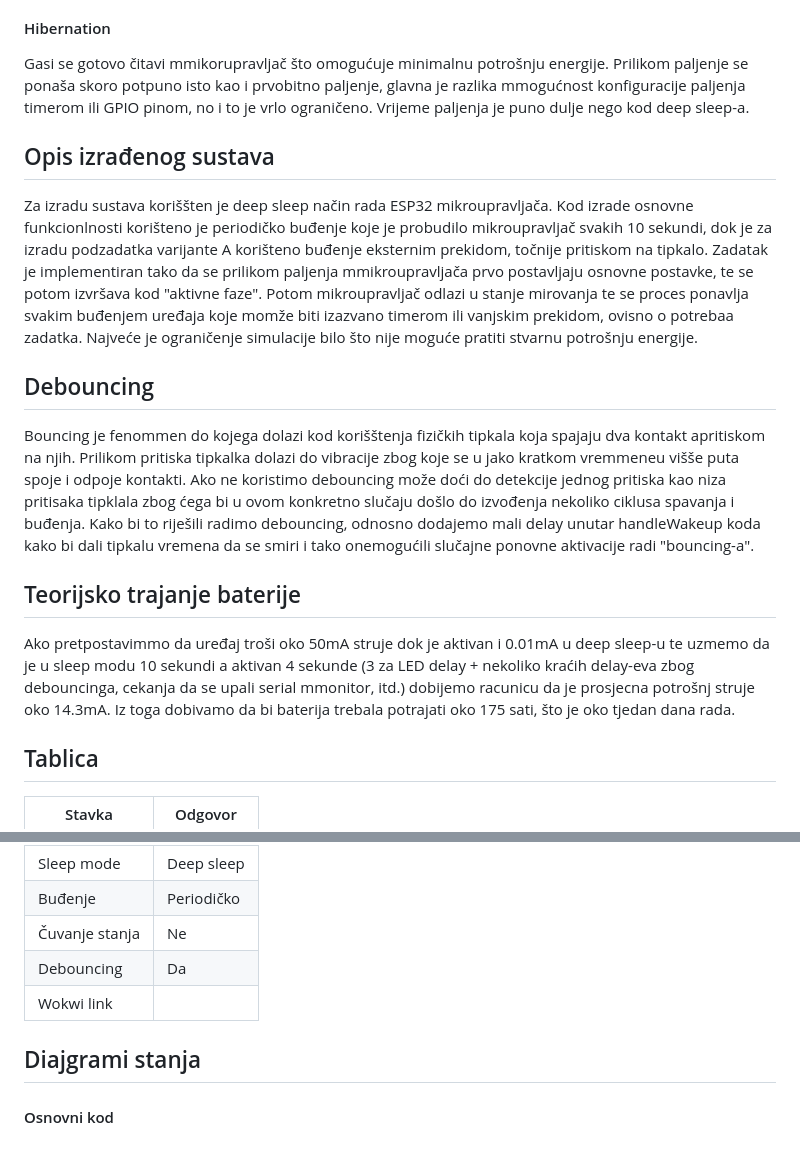
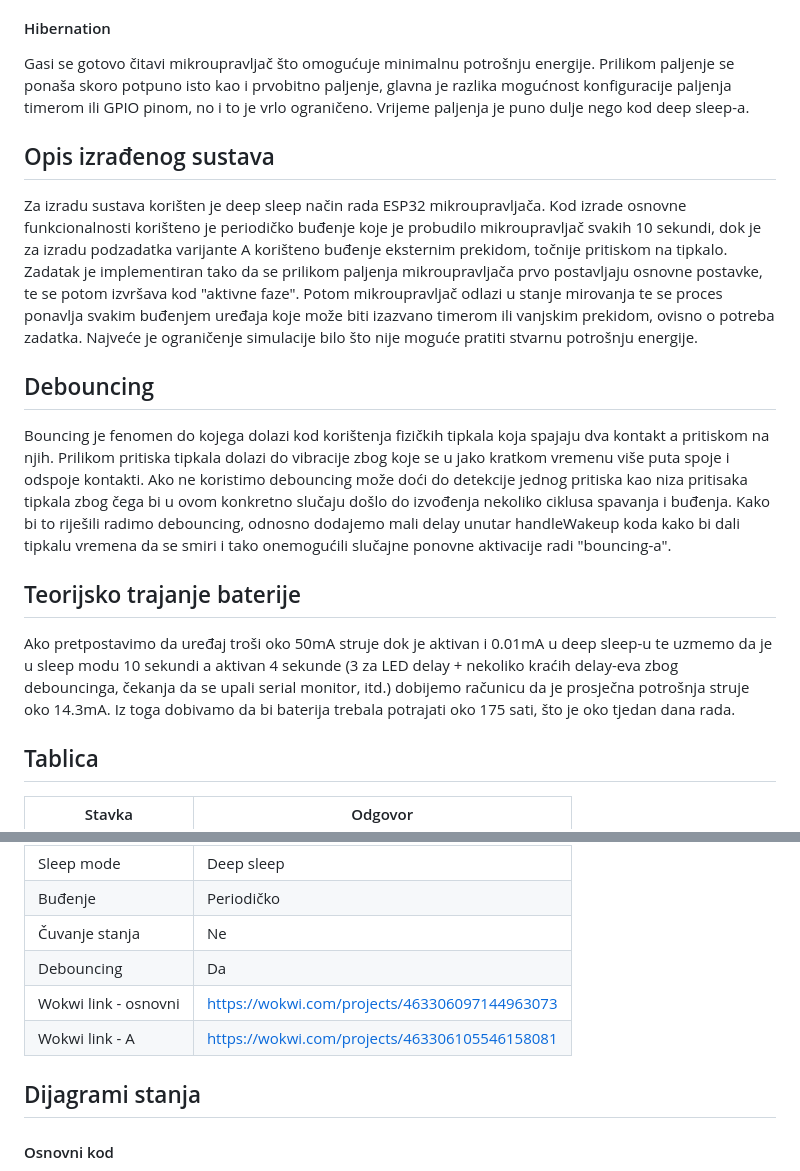
Before and after one commit to GvidoMas/RUS--Maskalan, a Markdown page: Lab2/docs/izvjestaj.md, 2 parts joined by grey strips. GitHub-like rendering.

```diff
--- a/Lab2/docs/izvjestaj.md
+++ b/Lab2/docs/izvjestaj.md
@@ -8,20 +8,20 @@ Pauzira se rad CPU-a, no RAM i periferija ostaju aktivni. To omogućuje vrlo brz
 Dolazi do potpunog gašenja CPU-a, jedini dio koji ostane raditi je RTC. Dolazi do potpunog "reset-a" sustava, odnosno nakon buđenja je potrebno ponovno postavljanje (pokreće se setup()). Buđenje traje dulje nego kod light sleep-a.
 
 #### Hibernation
-Gasi se gotovo čitavi mmikorupravljač što omogućuje minimalnu potrošnju energije. Prilikom paljenje se ponaša skoro potpuno isto kao i prvobitno paljenje, glavna je razlika mmogućnost konfiguracije paljenja timerom ili GPIO pinom, no i to je vrlo ograničeno. Vrijeme paljenja je puno dulje nego kod deep sleep-a.
+Gasi se gotovo čitavi mikroupravljač što omogućuje minimalnu potrošnju energije. Prilikom paljenje se ponaša skoro potpuno isto kao i prvobitno paljenje, glavna je razlika mogućnost konfiguracije paljenja timerom ili GPIO pinom, no i to je vrlo ograničeno. Vrijeme paljenja je puno dulje nego kod deep sleep-a.
 
 ## Opis izrađenog sustava
-Za izradu sustava koriššten je deep sleep način rada ESP32 mikroupravljača.
-Kod izrade osnovne funkcionlnosti korišteno je periodičko buđenje koje je probudilo mikroupravljač svakih 10 sekundi, dok je za izradu podzadatka varijante A korišteno buđenje eksternim prekidom, točnije pritiskom na tipkalo.
-Zadatak je implementiran tako da se prilikom paljenja mmikroupravljača prvo postavljaju osnovne postavke, te se potom izvršava kod "aktivne faze". Potom mikroupravljač odlazi u stanje mirovanja te se proces ponavlja svakim buđenjem uređaja koje momže biti izazvano timerom ili vanjskim prekidom, ovisno o potrebaa zadatka.
+Za izradu sustava korišten je deep sleep način rada ESP32 mikroupravljača.
+Kod izrade osnovne funkcionalnosti korišteno je periodičko buđenje koje je probudilo mikroupravljač svakih 10 sekundi, dok je za izradu podzadatka varijante A korišteno buđenje eksternim prekidom, točnije pritiskom na tipkalo.
+Zadatak je implementiran tako da se prilikom paljenja mikroupravljača prvo postavljaju osnovne postavke, te se potom izvršava kod "aktivne faze". Potom mikroupravljač odlazi u stanje mirovanja te se proces ponavlja svakim buđenjem uređaja koje može biti izazvano timerom ili vanjskim prekidom, ovisno o potreba zadatka.
 Najveće je ograničenje simulacije bilo što nije moguće pratiti stvarnu potrošnju energije.
 
 ## Debouncing
-Bouncing je fenommen do kojega dolazi kod korišštenja fizičkih tipkala koja spajaju dva kontakt apritiskom na njih. Prilikom pritiska tipkalka dolazi do vibracije zbog koje se u jako kratkom vremmeneu višše puta spoje i odpoje kontakti. Ako ne koristimo debouncing može doći do detekcije jednog pritiska kao niza pritisaka tipklala zbog ćega bi u ovom konkretno slučaju došlo do izvođenja nekoliko ciklusa spavanja i buđenja.
+Bouncing je fenomen do kojega dolazi kod korištenja fizičkih tipkala koja spajaju dva kontakt a pritiskom na njih. Prilikom pritiska tipkala dolazi do vibracije zbog koje se u jako kratkom vremenu više puta spoje i odspoje kontakti. Ako ne koristimo debouncing može doći do detekcije jednog pritiska kao niza pritisaka tipkala zbog čega bi u ovom konkretno slučaju došlo do izvođenja nekoliko ciklusa spavanja i buđenja.
 Kako bi to riješili radimo debouncing, odnosno dodajemo mali delay unutar handleWakeup koda kako bi dali tipkalu vremena da se  smiri i tako onemogućili slučajne ponovne aktivacije radi "bouncing-a".
 
 ## Teorijsko trajanje baterije
-Ako pretpostavimmo da uređaj troši oko 50mA struje dok je aktivan i 0.01mA u deep sleep-u te uzmemo da je u sleep modu 10 sekundi a aktivan 4 sekunde (3 za LED delay + nekoliko kraćih delay-eva zbog debouncinga, cekanja da se upali serial mmonitor, itd.) dobijemo racunicu da je prosjecna potrošnj struje oko 14.3mA. Iz toga dobivamo da bi baterija trebala potrajati oko 175 sati, što je oko tjedan dana rada.
+Ako pretpostavimo da uređaj troši oko 50mA struje dok je aktivan i 0.01mA u deep sleep-u te uzmemo da je u sleep modu 10 sekundi a aktivan 4 sekunde (3 za LED delay + nekoliko kraćih delay-eva zbog debouncinga, čekanja da se upali serial monitor, itd.) dobijemo računicu da je prosječna potrošnja struje oko 14.3mA. Iz toga dobivamo da bi baterija trebala potrajati oko 175 sati, što je oko tjedan dana rada.
 
 ## Tablica
 
@@ -33,10 +33,11 @@ Ako pretpostavimmo da uređaj troši oko 50mA struje dok je aktivan i 0.01mA u d
 |Buđenje|Periodičko|
 |Čuvanje stanja|Ne|
 |Debouncing| Da|
-|Wokwi link||
+|Wokwi link - osnovni|https://wokwi.com/projects/463306097144963073|
+|Wokwi link - A|https://wokwi.com/projects/463306105546158081|
 
 
-## Diajgrami stanja
+## Dijagrami stanja
 #### Osnovni kod
 ![Signals](https://github.com/GvidoMas/RUS--Maskalan/blob/main/Lab2/docs/basicc.png)
 
```
